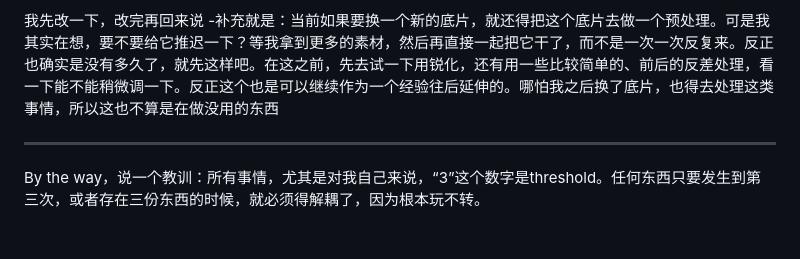
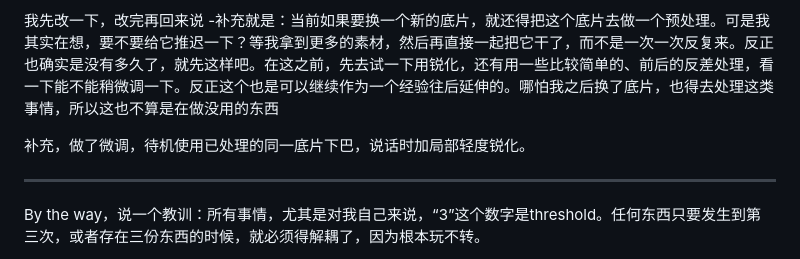
Before and after one commit to YeChen-coder/SpecterSaysHi, a Markdown page: README.md, the part around the change. Drawn GitHub-style; blank space fills up the shorter version.

Commit message:
Update README with adjustments and lessons learned
Added a note about minor adjustments and sharpening for the chin texture under the same base image.

```diff
--- a/README.md
+++ b/README.md
@@ -370,6 +370,8 @@ SyncTalk 2D 不行，他那边不知道怎么回事，下巴会糊。当我说
 
 我先改一下，改完再回来说 -补充就是：当前如果要换一个新的底片，就还得把这个底片去做一个预处理。可是我其实在想，要不要给它推迟一下？等我拿到更多的素材，然后再直接一起把它干了，而不是一次一次反复来。反正也确实是没有多久了，就先这样吧。在这之前，先去试一下用锐化，还有用一些比较简单的、前后的反差处理，看一下能不能稍微调一下。反正这个也是可以继续作为一个经验往后延伸的。哪怕我之后换了底片，也得去处理这类事情，所以这也不算是在做没用的东西
 
+补充，做了微调，待机使用已处理的同一底片下巴，说话时加局部轻度锐化。
+
 ---
 By the way，说一个教训：所有事情，尤其是对我自己来说，“3”这个数字是threshold。任何东西只要发生到第三次，或者存在三份东西的时候，就必须得解耦了，因为根本玩不转。
 
```
